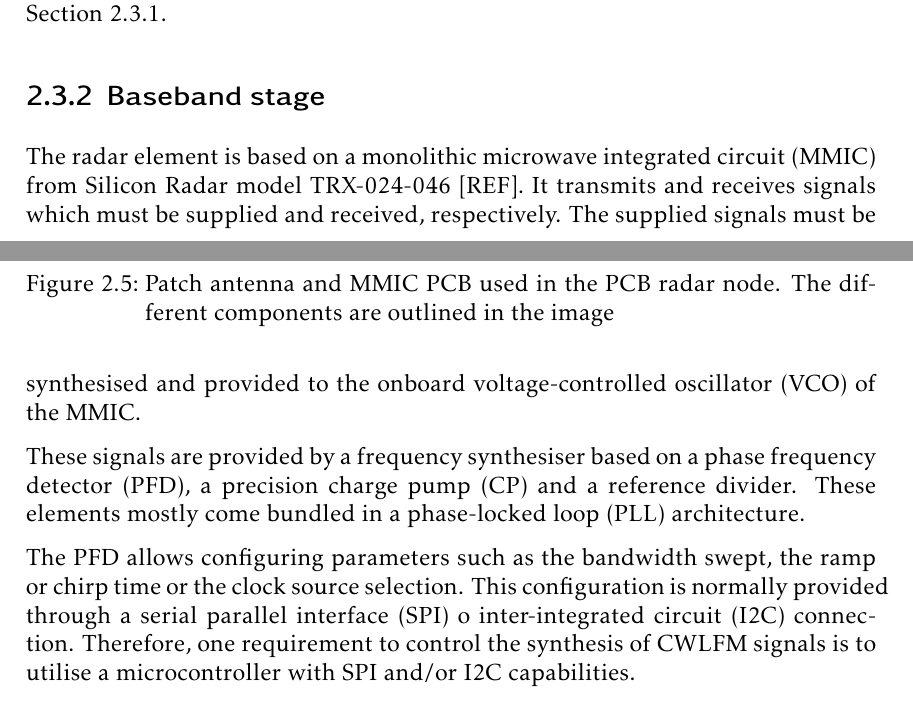
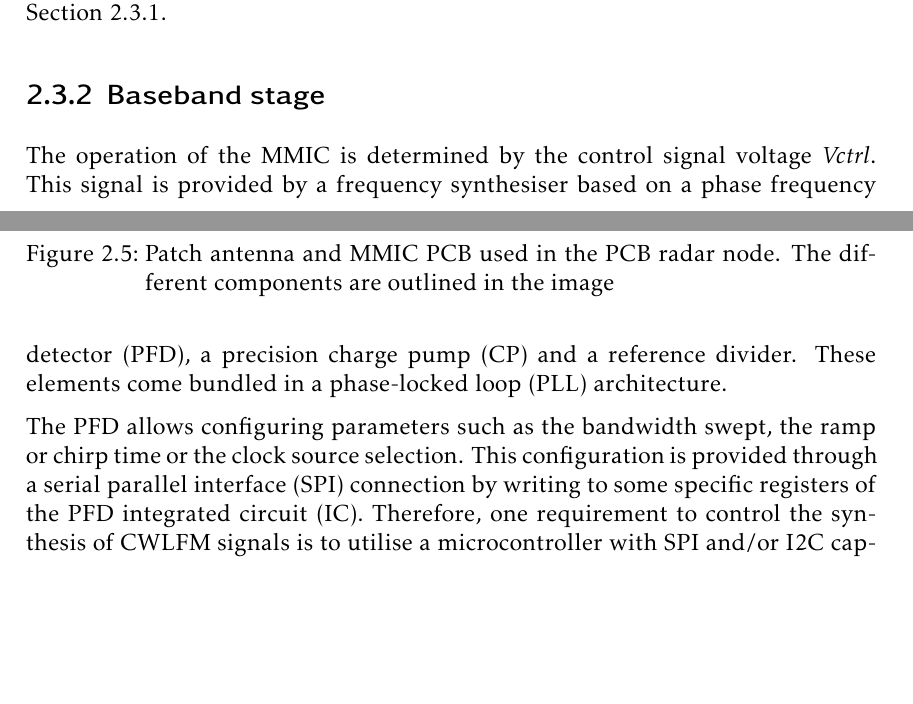
Before and after one commit to mooncos/tfg, a LaTeX thesis (main.tex, which reads chapters/generalities.tex): two parts of pages 22 and 23 of 73, joined at a grey line, cut so that both start at the same text, the shorter picture padded with empty space. Compiled offline with pdfLaTeX.

Commit message:
autosave 03/01/2023-12:16:50

```diff
--- a/chapters/generalities.tex
+++ b/chapters/generalities.tex
@@ -116,11 +116,9 @@ The signal provided to the transmission antenna is produced by a voltage control
 
 \subsection{Baseband stage} \label{sec:baseband_general}
 
-The radar element is based on a monolithic microwave integrated circuit (MMIC) from Silicon Radar model TRX-024-046 [REF]. It transmits and receives signals which must be supplied and received, respectively. The supplied signals must be synthesised and provided to the onboard voltage-controlled oscillator (VCO) of the MMIC.
+The operation of the MMIC is determined by the control signal voltage \textit{Vctrl}. This signal is provided by a frequency synthesiser based on a phase frequency detector (PFD), a precision charge pump (CP) and a reference divider. These elements come bundled in a phase-locked loop (PLL) architecture.
 
-These signals are provided by a frequency synthesiser based on a phase frequency detector (PFD), a precision charge pump (CP) and a reference divider. These elements mostly come bundled in a phase-locked loop (PLL) architecture.
-
-The PFD allows configuring parameters such as the bandwidth swept, the ramp or chirp time or the clock source selection. This configuration is normally provided through a serial parallel interface (SPI) o inter-integrated circuit (I2C) connection. Therefore, one requirement to control the synthesis of CWLFM signals is to utilise a microcontroller with SPI and/or I2C capabilities.
+The PFD allows configuring parameters such as the bandwidth swept, the ramp or chirp time or the clock source selection. This configuration is provided through a serial parallel interface (SPI) connection by writing to some specific registers of the PFD integrated circuit (IC). Therefore, one requirement to control the synthesis of CWLFM signals is to utilise a microcontroller with SPI and/or I2C capabilities.
 
 Finally, the IQ signals output by the RF stage must be amplified and conditioned to provide a sufficient voltage excursion to enable processing. Therefore amplifying and filtering components must be present in this stage.
 
```
Also changed, not shown: chapters/generalities.tex (2 more changed lines).
